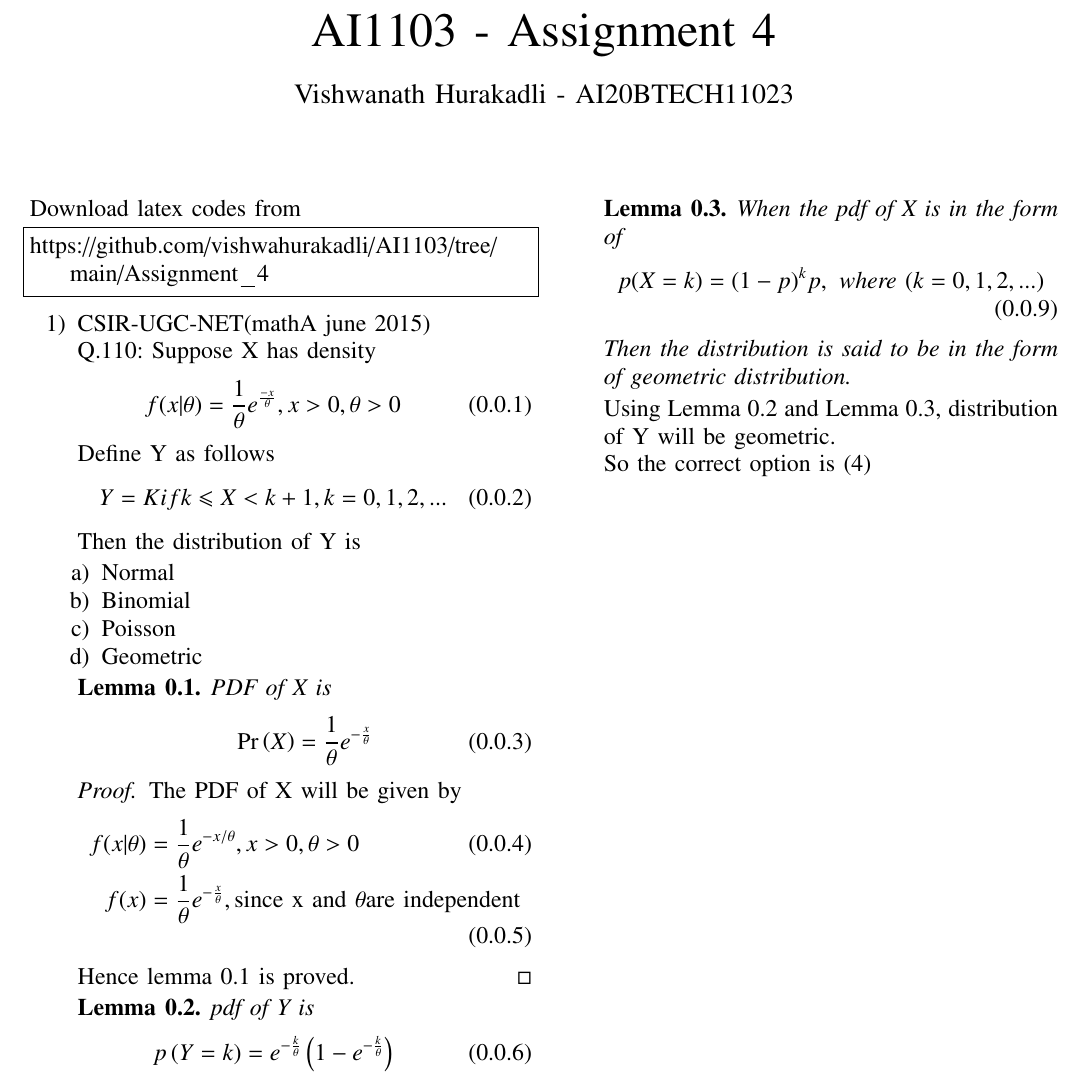
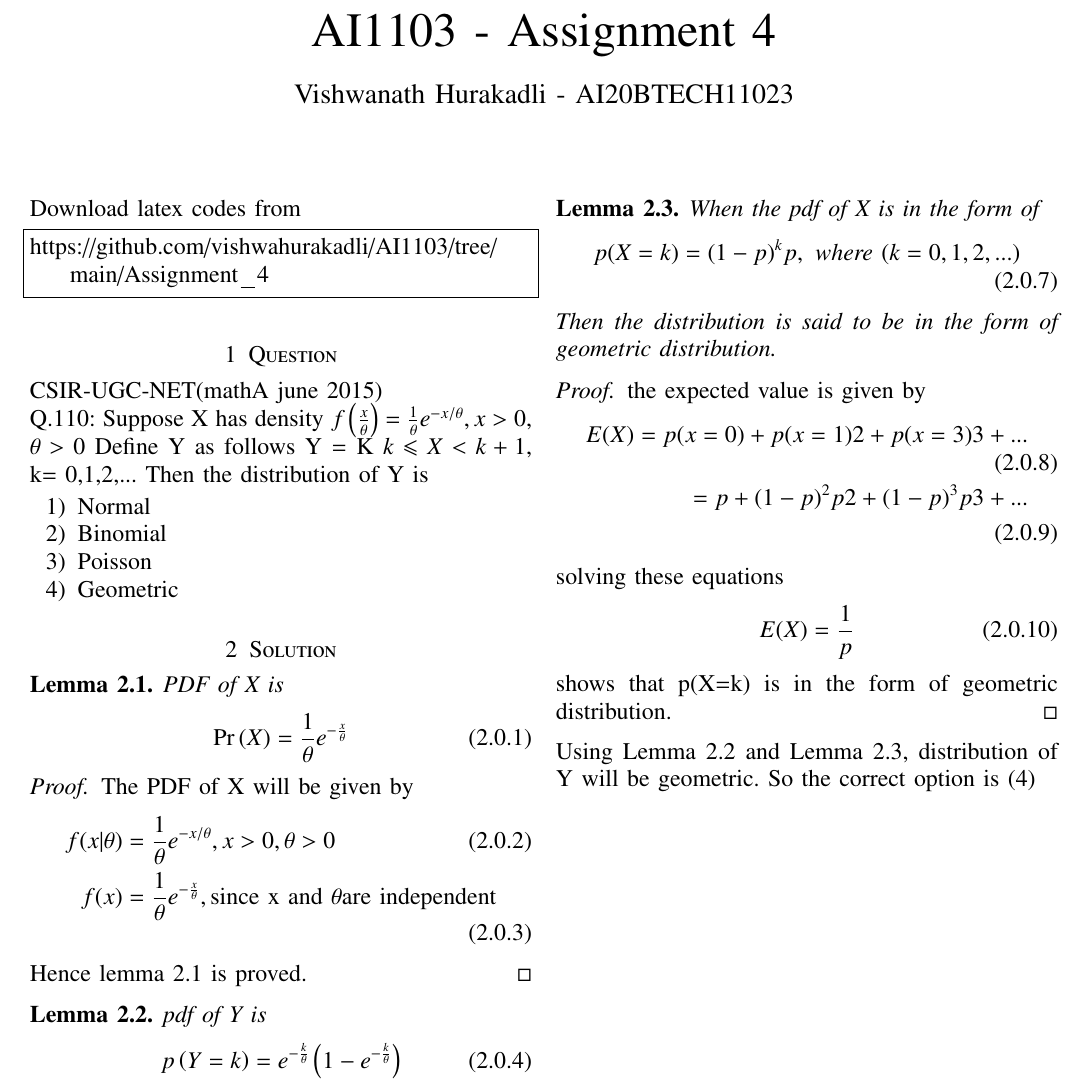
Before and after one commit to vishwahurakadli/AI1103, a LaTeX problem sheet (Assignment_4/assignment_4.tex): part of the page, cut so that both start at the same text. Compiled offline with pdfLaTeX.

Commit message:
Update assignment_4.tex

```diff
--- a/Assignment_4/assignment_4.tex
+++ b/Assignment_4/assignment_4.tex
@@ -135,16 +135,12 @@ Download latex codes from
 \begin{lstlisting}
 https://github.com/vishwahurakadli/AI1103/tree/main/Assignment_4
 \end{lstlisting}
-\begin{enumerate}
-\item CSIR-UGC-NET(mathA june 2015) \\
+\section{Question}
+CSIR-UGC-NET(mathA june 2015) \\
 Q.110: Suppose X has density
-\begin{align}
-f(x|\theta)= \frac{1}{\theta}e^{\frac{-x}{\theta}} , x>0,  \theta >0
-\end{align}
+$f\brak{\frac{x}{\theta}}=\frac{1}{\theta} e^{-x/\theta},x>0$, $\theta >0$
 Define Y as follows
-\begin{align}
-Y = K if k \leqslant X < k+1, k= 0,1,2,...
-\end{align}
+Y = K $k \leqslant X < k+1$, k= 0,1,2,...
 Then the distribution of Y is
 \begin{enumerate}
 \item Normal
@@ -152,6 +148,7 @@ Then the distribution of Y is
 \item Poisson
 \item Geometric
 \end{enumerate}
+\section{Solution}
 \begin{lemma}
 PDF of X is
 \begin{align}
@@ -163,7 +160,7 @@ The PDF of X will be given by
 \begin{align}
 f(x|\theta)&=\frac{1}{\theta} e^{-x/\theta},x>0,\theta >0\\
 f(x)&=\frac{1}{\theta}e^{-\frac{x}{\theta}},  \text{since x and }\theta \text{are independent} \end{align}
-Hence lemma 0.1 is proved.
+Hence lemma 2.1 is proved.
 \end{proof}
 \begin{lemma}
 pdf of Y is
@@ -183,11 +180,22 @@ p(Y=k)&=\int_k^{k+1} p(X=x) dx\\
 \begin{lemma}
 When the pdf of X is in the form of
 \begin{align}
-p(X=k)&=(1-p)^{k} p, \text{ where } (k=0,1,2,...)
+p(X=k)&=(1-p)^{k}p, \text{ where } (k=0,1,2,...)
 \end{align}
 Then the distribution is said to be in the form of geometric distribution.
-\end{lemma}\\
-Using Lemma 0.2 and Lemma 0.3, distribution of Y will be geometric.\\
+\end{lemma}
+\begin{proof}
+the expected value is given by
+\begin{align}
+E(X)= p(x=0)+p(x=1)2+p(x=3)3+...\\
+=p+(1-p)^{2}p2+(1-p)^{3}p3+...\nonumber\\
+\end{align}
+solving these equations
+\begin{align}
+E(X)=\frac{1}{p}
+\end{align}
+shows that p(X=k) is in the form of geometric distribution.
+\end{proof}
+Using Lemma 2.2 and Lemma 2.3, distribution of Y will be geometric.
 So the correct option is \brak{4}
-\end{enumerate}
 \end{document}
```
Also changed, not shown: Assignment_4/assignment_4.tex (2 more changed lines).
